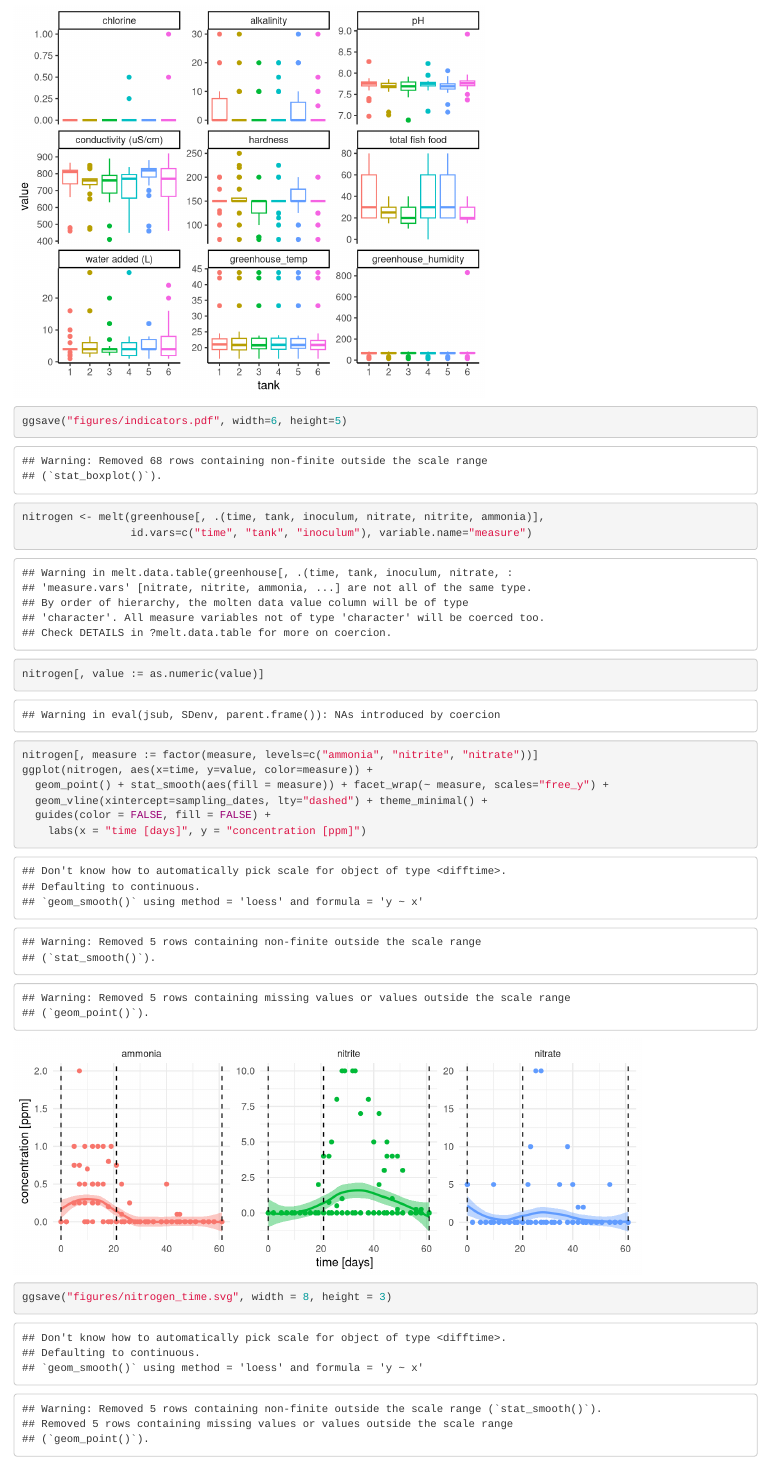
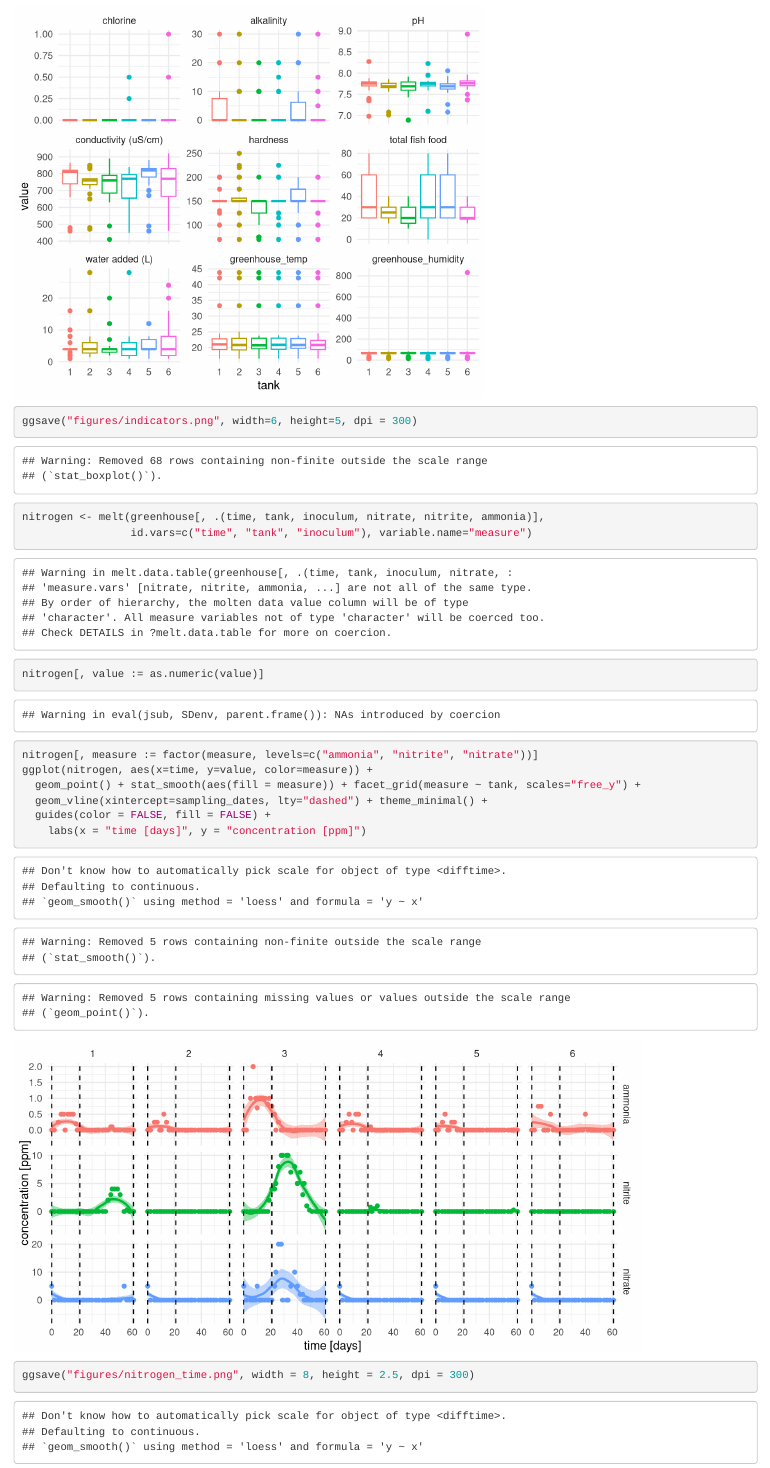
Before and after one commit to Gibbons-Lab/aquaponics, an R Markdown document (tank_metrics.Rmd): the page in a window 1100 px wide, from 1900 px down. Rendered offline with R 4.5, knitr and Pandoc, with nearby package versions; some code elsewhere in the file could not run offline.

Commit message:
add new figures

````diff
--- a/tank_metrics.Rmd
+++ b/tank_metrics.Rmd
@@ -45 +43,0 @@
-ggsave("figures/indicators.pdf", width=6, height=5)
@@ -46,3 +45,4 @@
+ggsave("figures/indicators.png", width=6, height=5, dpi = 300)
 ```
 
 ```{r}
@@ -51,14 +51,14 @@
 nitrogen[, value := as.numeric(value)]
 ```
 
-```{r, fig.width=8, fig.height=3}
+```{r, fig.width=8, fig.height=4}
 nitrogen[, measure := factor(measure, levels=c("ammonia", "nitrite", "nitrate"))]
 ggplot(nitrogen, aes(x=time, y=value, color=measure)) +
-  geom_point() + stat_smooth(aes(fill = measure)) + facet_wrap(~ measure, scales="free_y") +
+  geom_point() + stat_smooth(aes(fill = measure)) + facet_grid(measure ~ tank, scales="free_y") +
   geom_vline(xintercept=sampling_dates, lty="dashed") + theme_minimal() +
   guides(color = FALSE, fill = FALSE) +
     labs(x = "time [days]", y = "concentration [ppm]")
-ggsave("figures/nitrogen_time.svg", width = 8, height = 3)
+ggsave("figures/nitrogen_time.png", width = 8, height = 2.5, dpi = 300)
 ```
 
 Relationship with plant growth:
````
Also changed, not shown: plant_metrics.rmd (+2 -2 lines), figures/fig1.png, figures/indicators.pdf, figures/indicators.png (added), figures/indicators_time.pdf, figures/nitrogen_time.png (added), tank_metrics.Rmd (5 more changed lines).
